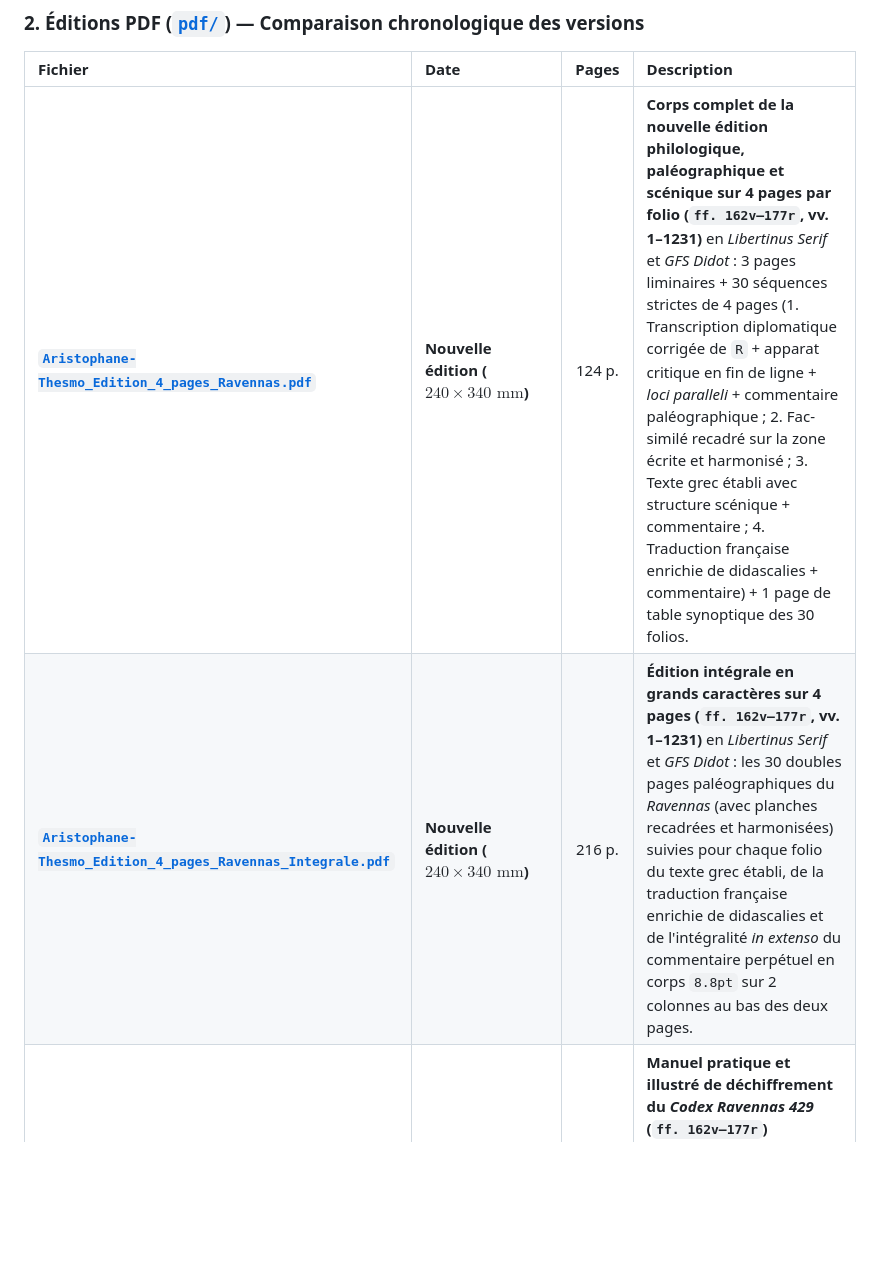
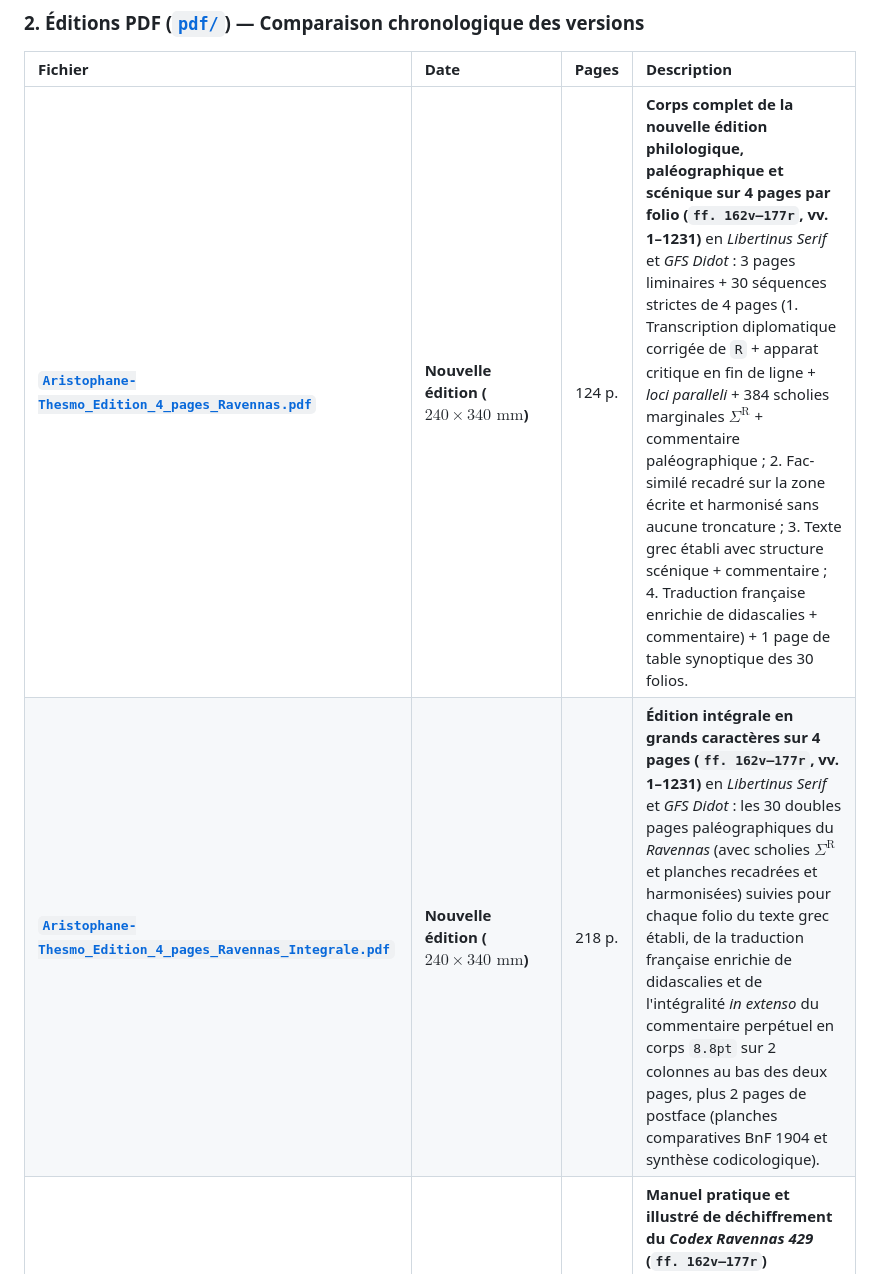
Before and after one commit to Ludwig-H/Thesmophories, a Markdown page: README.md, the part around one of its changes. GitHub-like rendering; blank space fills up the shorter version.

```diff
--- a/README.md
+++ b/README.md
@@ -34,8 +34,8 @@ Nouvelle édition critique des *Thesmophories* (*Θεσμοφοριάζουσα
 
 | Fichier | Date | Pages | Description |
 | :--- | :--- | :---: | :--- |
-| **[`Aristophane-Thesmo_Edition_4_pages_Ravennas.pdf`](pdf/Aristophane-Thesmo_Edition_4_pages_Ravennas.pdf)** | **Nouvelle édition ($240 \times 340\text{ mm}$)** | 124 p. | **Corps complet de la nouvelle édition philologique, paléographique et scénique sur 4 pages par folio (`ff. 162v–177r`, vv. 1–1231)** en *Libertinus Serif* et *GFS Didot* : 3 pages liminaires + 30 séquences strictes de 4 pages (1. Transcription diplomatique corrigée de `R` + apparat critique en fin de ligne + *loci paralleli* + commentaire paléographique ; 2. Fac-similé recadré sur la zone écrite et harmonisé ; 3. Texte grec établi avec structure scénique + commentaire ; 4. Traduction française enrichie de didascalies + commentaire) + 1 page de table synoptique des 30 folios. |
-| **[`Aristophane-Thesmo_Edition_4_pages_Ravennas_Integrale.pdf`](pdf/Aristophane-Thesmo_Edition_4_pages_Ravennas_Integrale.pdf)** | **Nouvelle édition ($240 \times 340\text{ mm}$)** | 216 p. | **Édition intégrale en grands caractères sur 4 pages (`ff. 162v–177r`, vv. 1–1231)** en *Libertinus Serif* et *GFS Didot* : les 30 doubles pages paléographiques du *Ravennas* (avec planches recadrées et harmonisées) suivies pour chaque folio du texte grec établi, de la traduction française enrichie de didascalies et de l'intégralité *in extenso* du commentaire perpétuel en corps `8.8pt` sur 2 colonnes au bas des deux pages. |
+| **[`Aristophane-Thesmo_Edition_4_pages_Ravennas.pdf`](pdf/Aristophane-Thesmo_Edition_4_pages_Ravennas.pdf)** | **Nouvelle édition ($240 \times 340\text{ mm}$)** | 124 p. | **Corps complet de la nouvelle édition philologique, paléographique et scénique sur 4 pages par folio (`ff. 162v–177r`, vv. 1–1231)** en *Libertinus Serif* et *GFS Didot* : 3 pages liminaires + 30 séquences strictes de 4 pages (1. Transcription diplomatique corrigée de `R` + apparat critique en fin de ligne + *loci paralleli* + 384 scholies marginales $\Sigma^{\text{R}}$ + commentaire paléographique ; 2. Fac-similé recadré sur la zone écrite et harmonisé sans aucune troncature ; 3. Texte grec établi avec structure scénique + commentaire ; 4. Traduction française enrichie de didascalies + commentaire) + 1 page de table synoptique des 30 folios. |
+| **[`Aristophane-Thesmo_Edition_4_pages_Ravennas_Integrale.pdf`](pdf/Aristophane-Thesmo_Edition_4_pages_Ravennas_Integrale.pdf)** | **Nouvelle édition ($240 \times 340\text{ mm}$)** | 218 p. | **Édition intégrale en grands caractères sur 4 pages (`ff. 162v–177r`, vv. 1–1231)** en *Libertinus Serif* et *GFS Didot* : les 30 doubles pages paléographiques du *Ravennas* (avec scholies $\Sigma^{\text{R}}$ et planches recadrées et harmonisées) suivies pour chaque folio du texte grec établi, de la traduction française enrichie de didascalies et de l'intégralité *in extenso* du commentaire perpétuel en corps `8.8pt` sur 2 colonnes au bas des deux pages, plus 2 pages de postface (planches comparatives BnF 1904 et synthèse codicologique). |
 | **[`Aristophane-Thesmo_Manuel_Dechiffrement_Ravennas.pdf`](pdf/Aristophane-Thesmo_Manuel_Dechiffrement_Ravennas.pdf)** | **Manuel paléographique illustré (A4)** | 31 p. | **Manuel pratique et illustré de déchiffrement du *Codex Ravennas 429* (`ff. 162v–177r`)** comprenant 7 leçons progressives, l'abécédaire photographique complet des 24 lettres, les 6 grands pièges de lecture, le dictionnaire des ligatures, la tachygraphie des scholies et **24 planches pédagogiques annotées en haute définition**. |
 | **[`Aristophane-Thesmo_Analyse_Graphologique_Ravennas.pdf`](pdf/Aristophane-Thesmo_Analyse_Graphologique_Ravennas.pdf)** | **Monographie graphologique et philologique (A4)** | 56 p. | **Grande monographie graphologique, historique et philologique sur l'écriture du *Codex Ravennas 429* (`ff. 162v–177r`)** en *Libertinus Serif* et *GFS Didot*, illustrée de **16 planches de spécimens en haute définition** (histoire du texte de 410 av. J.-C. à Ravenne, graphologie comparée de $\text{R}^1$, $\text{R}^2$ et d'Euphrosynus Boninus, stratigraphie des fautes et répertoire intégral des 38 lieux *in rasura*). |
 | **[`Aristophane-Thesmo_Notice_Codicologique_Ravennas.pdf`](pdf/Aristophane-Thesmo_Notice_Codicologique_Ravennas.pdf)** | **Notice codicologique et paléographique (A4)** | 33 p. | **Notice codicologique, stemmatique et paléographique complète folio par folio (`f. 162v` à `f. 177r`)** en *Libertinus Serif* et *GFS Didot*, avec apparat critique intégral et discussions de l'édition Bibi (`Bibi`). |
```
Also changed, not shown: other parts of README.md (+3 -3 lines).
